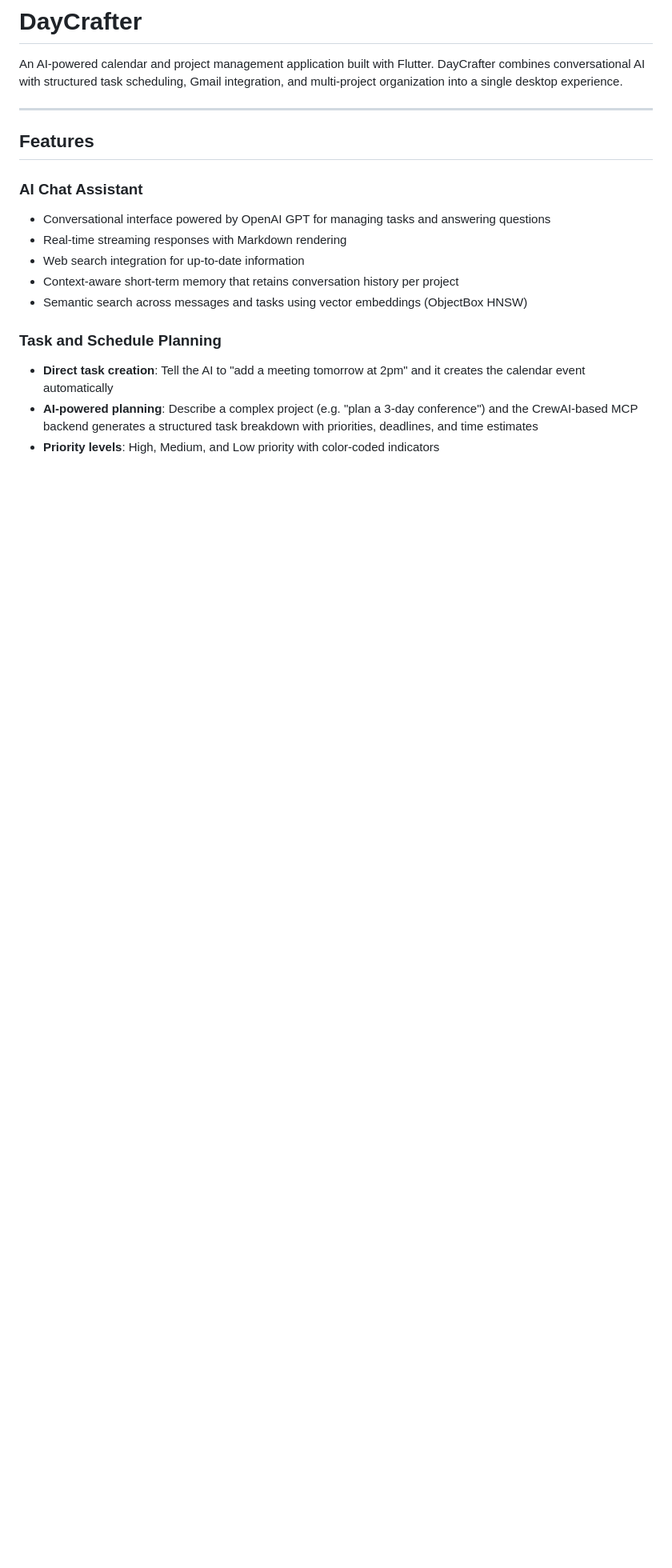
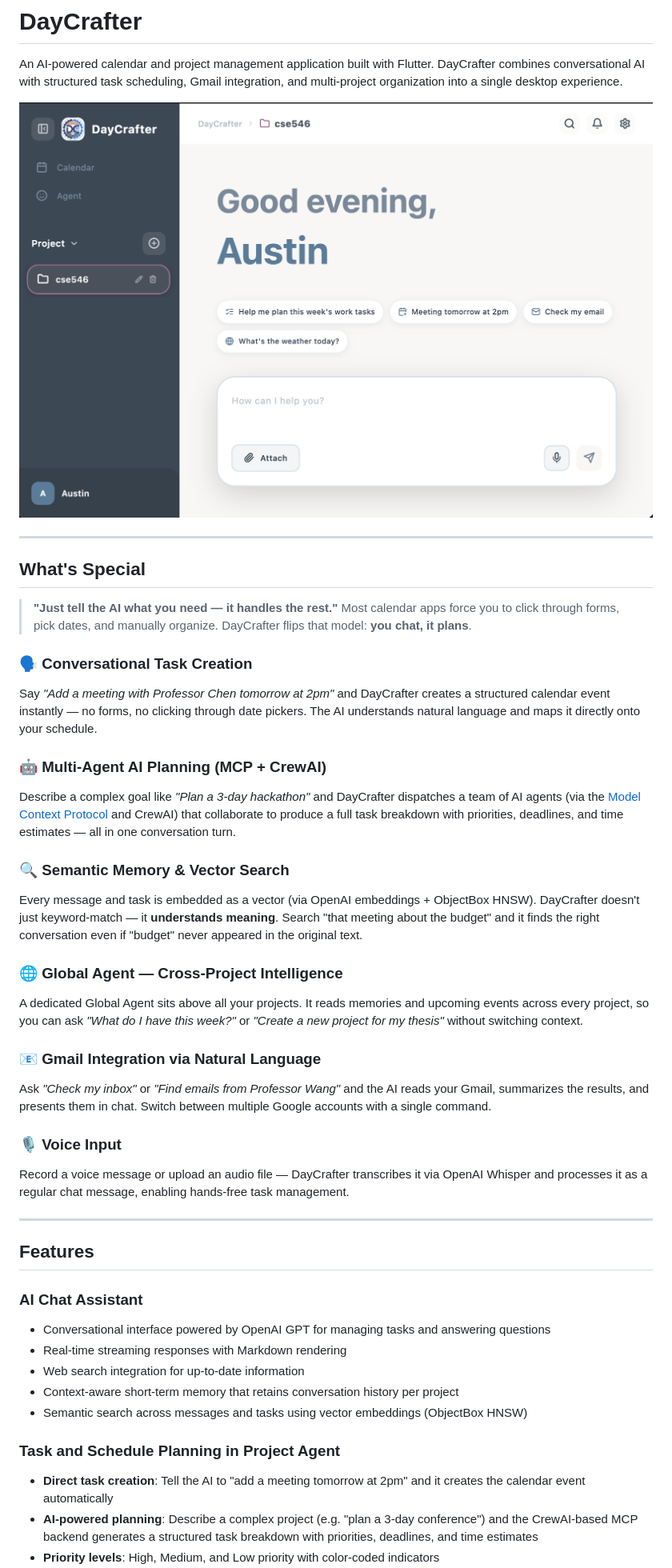
Before and after one commit to austin20010423/DayCrafter, a Markdown page: README.md, the part around one of its changes. Shown at 80% size. Drawn GitHub-style; pictures changed too: img/Main_Page.png (added); blank space fills up the shorter version.

```diff
--- a/README.md
+++ b/README.md
@@ -1,6 +1,35 @@
 # DayCrafter
 
 An AI-powered calendar and project management application built with Flutter. DayCrafter combines conversational AI with structured task scheduling, Gmail integration, and multi-project organization into a single desktop experience.
+
+<p align="center">
+  <img src="img/Main_Page.png" alt="DayCrafter Main Page" width="800"/>
+</p>
+
+---
+
+## What's Special
+
+> **"Just tell the AI what you need — it handles the rest."**
+Most calendar apps force you to click through forms, pick dates, and manually organize. DayCrafter flips that model: **you chat, it plans**.
+
+### 🗣️ Conversational Task Creation
+Say *"Add a meeting with Professor Chen tomorrow at 2pm"* and DayCrafter creates a structured calendar event instantly — no forms, no clicking through date pickers. The AI understands natural language and maps it directly onto your schedule.
+
+### 🤖 Multi-Agent AI Planning (MCP + CrewAI)
+Describe a complex goal like *"Plan a 3-day hackathon"* and DayCrafter dispatches a team of AI agents (via the [Model Context Protocol](https://modelcontextprotocol.io/) and CrewAI) that collaborate to produce a full task breakdown with priorities, deadlines, and time estimates — all in one conversation turn.
+
+### 🔍 Semantic Memory & Vector Search
+Every message and task is embedded as a vector (via OpenAI embeddings + ObjectBox HNSW). DayCrafter doesn't just keyword-match — it **understands meaning**. Search "that meeting about the budget" and it finds the right conversation even if "budget" never appeared in the original text.
+
+### 🌐 Global Agent — Cross-Project Intelligence
+A dedicated Global Agent sits above all your projects. It reads memories and upcoming events across every project, so you can ask *"What do I have this week?"* or *"Create a new project for my thesis"* without switching context.
+
+### 📧 Gmail Integration via Natural Language
+Ask *"Check my inbox"* or *"Find emails from Professor Wang"* and the AI reads your Gmail, summarizes the results, and presents them in chat. Switch between multiple Google accounts with a single command.
+
+### 🎙️ Voice Input
+Record a voice message or upload an audio file — DayCrafter transcribes it via OpenAI Whisper and processes it as a regular chat message, enabling hands-free task management.
 
 ---
 
@@ -14,7 +43,7 @@ An AI-powered calendar and project management application built with Flutter. Da
 - Context-aware short-term memory that retains conversation history per project
 - Semantic search across messages and tasks using vector embeddings (ObjectBox HNSW)
 
-### Task and Schedule Planning
+### Task and Schedule Planning in Project Agent
 
 - **Direct task creation**: Tell the AI to "add a meeting tomorrow at 2pm" and it creates the calendar event automatically
 - **AI-powered planning**: Describe a complex project (e.g. "plan a 3-day conference") and the CrewAI-based MCP backend generates a structured task breakdown with priorities, deadlines, and time estimates
```
Also changed, not shown: other parts of README.md (+81 -8 lines), 6 other files.
